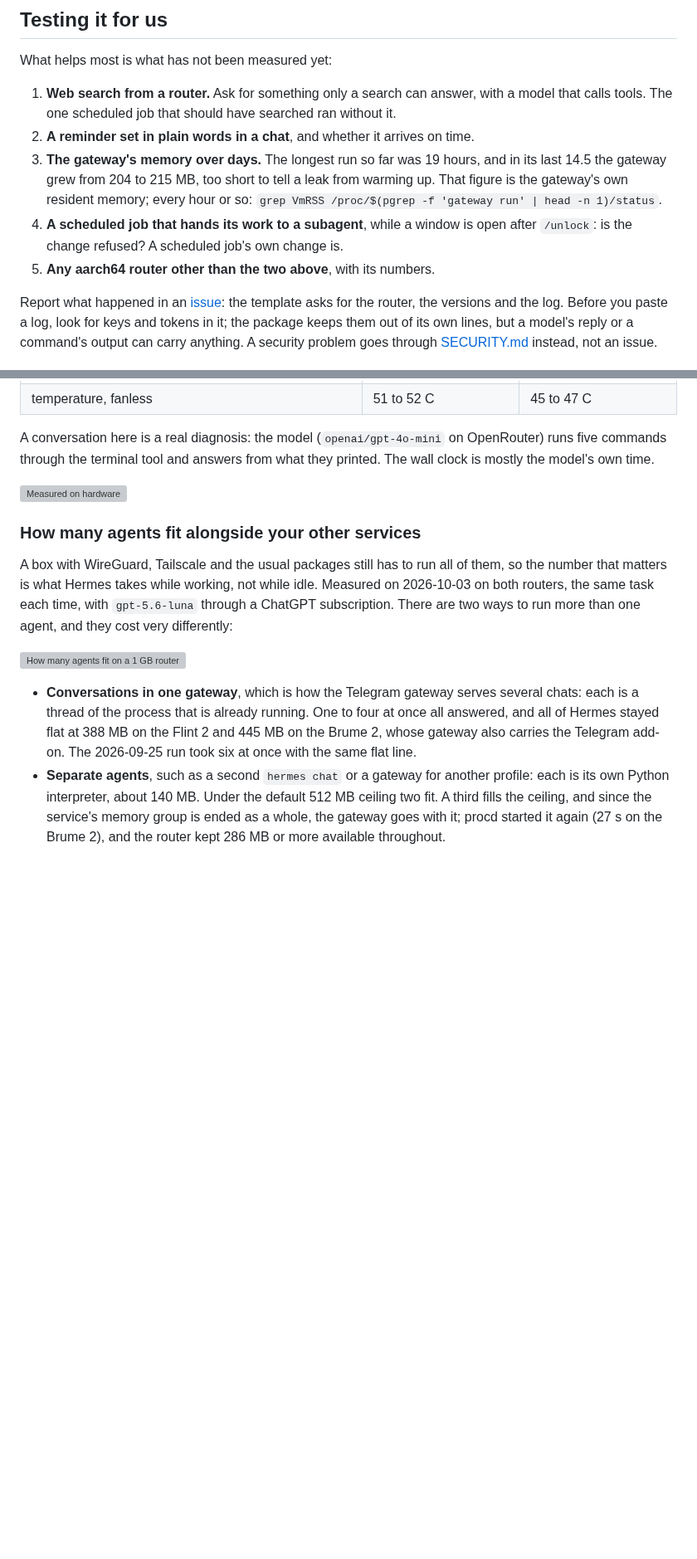
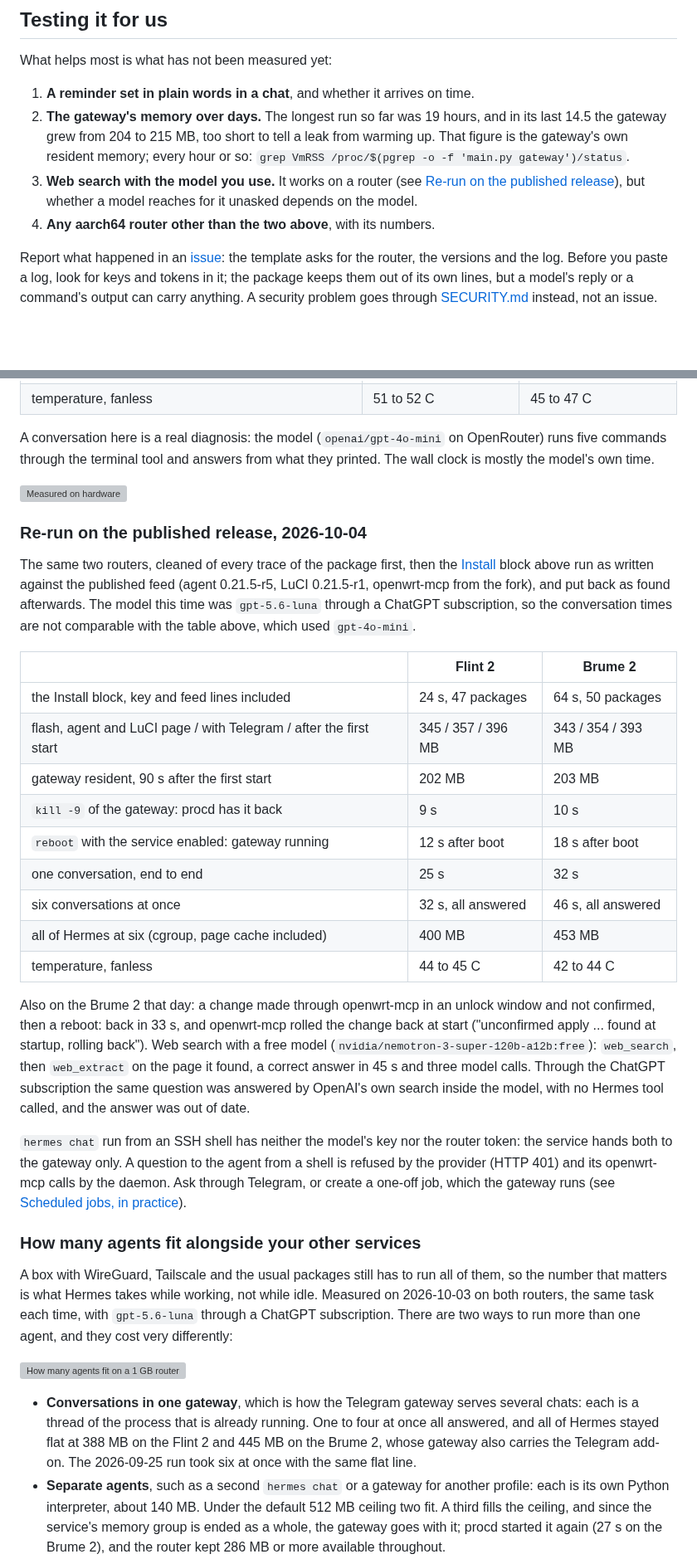
Before and after one commit to TAIPANBOX/hermes-openwrt, a Markdown page: README.md, 2 parts joined by grey strips. Shown at 83% size. Rendered like a GitHub page; blank space fills up the shorter version; grey boxes are pictures that could not be loaded.

```diff
--- a/README.md
+++ b/README.md
@@ -195,16 +197,15 @@ directory is gone, as above.
 
 What helps most is what has not been measured yet:
 
-1. **Web search from a router.** Ask for something only a search can answer, with a model
-   that calls tools. The one scheduled job that should have searched ran without it.
-2. **A reminder set in plain words in a chat**, and whether it arrives on time.
-3. **The gateway's memory over days.** The longest run so far was 19 hours, and in its
+1. **A reminder set in plain words in a chat**, and whether it arrives on time.
+2. **The gateway's memory over days.** The longest run so far was 19 hours, and in its
    last 14.5 the gateway grew from 204 to 215 MB, too short to tell a leak from warming
    up. That figure is the gateway's own resident memory; every hour or so:
-   `grep VmRSS /proc/$(pgrep -f 'gateway run' | head -n 1)/status`.
-4. **A scheduled job that hands its work to a subagent**, while a window is open after
-   `/unlock`: is the change refused? A scheduled job's own change is.
-5. **Any aarch64 router other than the two above**, with its numbers.
+   `grep VmRSS /proc/$(pgrep -o -f 'main.py gateway')/status`.
+3. **Web search with the model you use.** It works on a router (see
+   [Re-run on the published release](#re-run-on-the-published-release-2026-10-04)), but
+   whether a model reaches for it unasked depends on the model.
+4. **Any aarch64 router other than the two above**, with its numbers.
 
 Report what happened in an [issue](https://github.com/TAIPANBOX/hermes-openwrt/issues/new/choose):
 the template asks for the router, the versions and the log. Before you paste a log, look
@@ -245,6 +246,39 @@ runs five commands through the terminal tool and answers from what they printed.
 wall clock is mostly the model's own time.
 
 ![Measured on hardware](docs/measured.svg)
+
+### Re-run on the published release, 2026-10-04
+
+The same two routers, cleaned of every trace of the package first, then the
+[Install](#install) block above run as written against the published feed (agent 0.21.5-r5,
+LuCI 0.21.5-r1, openwrt-mcp from the fork), and put back as found afterwards. The model
+this time was `gpt-5.6-luna` through a ChatGPT subscription, so the conversation times are
+not comparable with the table above, which used `gpt-4o-mini`.
+
+| | Flint 2 | Brume 2 |
+|---|---|---|
+| the Install block, key and feed lines included | 24 s, 47 packages | 64 s, 50 packages |
+| flash, agent and LuCI page / with Telegram / after the first start | 345 / 357 / 396 MB | 343 / 354 / 393 MB |
+| gateway resident, 90 s after the first start | 202 MB | 203 MB |
+| `kill -9` of the gateway: procd has it back | 9 s | 10 s |
+| `reboot` with the service enabled: gateway running | 12 s after boot | 18 s after boot |
+| one conversation, end to end | 25 s | 32 s |
+| six conversations at once | 32 s, all answered | 46 s, all answered |
+| all of Hermes at six (cgroup, page cache included) | 400 MB | 453 MB |
+| temperature, fanless | 44 to 45 C | 42 to 44 C |
+
+Also on the Brume 2 that day: a change made through openwrt-mcp in an unlock window and not
+confirmed, then a reboot: back in 33 s, and openwrt-mcp rolled the change back at start
+("unconfirmed apply ... found at startup, rolling back"). Web search with a free model
+(`nvidia/nemotron-3-super-120b-a12b:free`): `web_search`, then `web_extract` on the page it
+found, a correct answer in 45 s and three model calls. Through the ChatGPT subscription the
+same question was answered by OpenAI's own search inside the model, with no Hermes tool
+called, and the answer was out of date.
+
+`hermes chat` run from an SSH shell has neither the model's key nor the router token: the
+service hands both to the gateway only. A question to the agent from a shell is refused by
+the provider (HTTP 401) and its openwrt-mcp calls by the daemon. Ask through Telegram, or
+create a one-off job, which the gateway runs (see [Scheduled jobs, in practice](#scheduled-jobs-in-practice)).
 
 ### How many agents fit alongside your other services
 
```
Also changed, not shown: other parts of README.md (+21 -10 lines), CLAUDE.md (+6 -2 lines).
